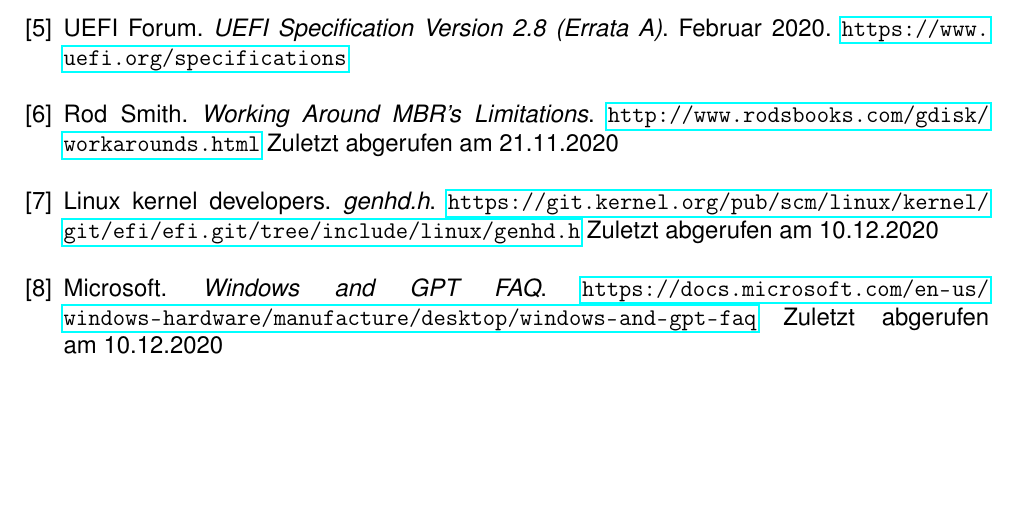
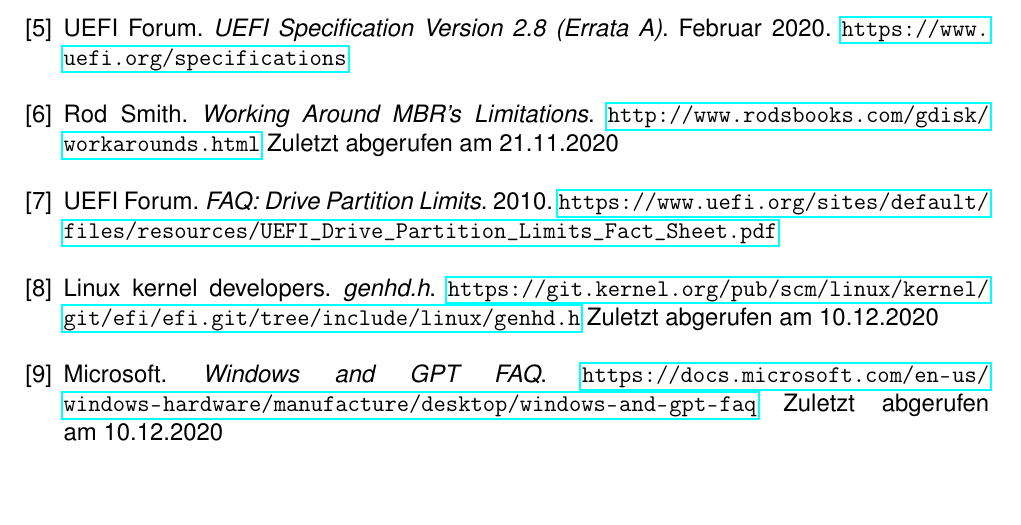
Before and after one commit to Nikos410/gpt-partition-tables, a LaTeX document (gpt_partition_tables.tex, which reads content/tex/bibliography.tex): part of page 9 of 10, cut so that both start at the same text. Compiled offline with pdfLaTeX.

Commit message:
Bibliography: Add UEFI specification

```diff
--- a/content/tex/bibliography.tex
+++ b/content/tex/bibliography.tex
@@ -35,6 +35,13 @@
         \url{http://www.rodsbooks.com/gdisk/workarounds.html}
         Zuletzt abgerufen am 21.11.2020
 
+    \bibitem{drive-partition-limits}
+        UEFI Forum.
+        \textit{FAQ: Drive Partition Limits}.
+        2010.
+        \url{https://www.uefi.org/sites/default/files/resources/UEFI_Drive_Partition_Limits_Fact_Sheet.pdf}
+
+
     \bibitem{linux-kernel-genhd}
         Linux kernel developers.
         \textit{genhd.h}.
```
